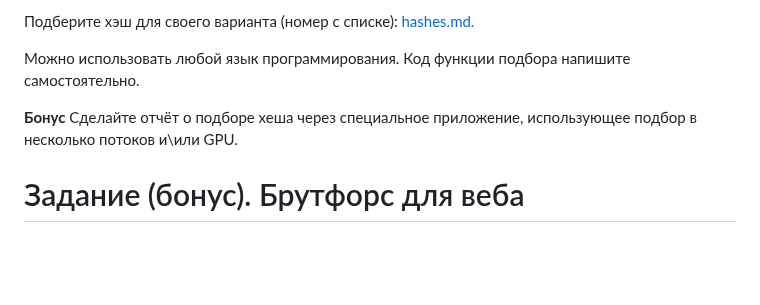
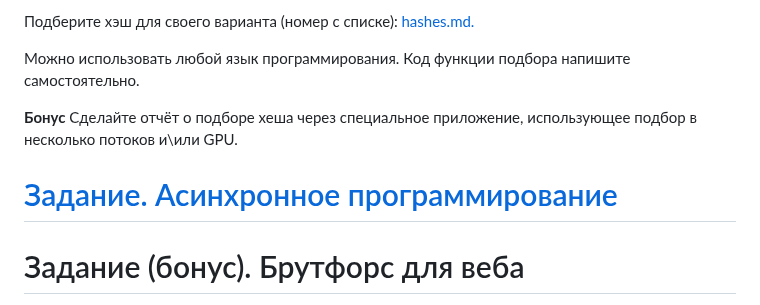
Before and after one commit to ivtipm/ProcessCalculus, a Markdown page: tasks/readme.md, the part around the change. Rendered like a GitHub page; blank space fills up the shorter version.

```diff
--- a/tasks/readme.md
+++ b/tasks/readme.md
@@ -245,6 +245,8 @@
 Сделайте отчёт о подборе хеша через специальное приложение, использующее подбор в несколько потоков и\или GPU.
 
 
+# [Задание. Асинхронное программирование](python_aync.md)
+
 # Задание (бонус). Брутфорс для веба
 Подберите пароль для формы авторизации.
 
```
Also changed, not shown: tasks/python_aync.md (added, +33 -0 lines).
